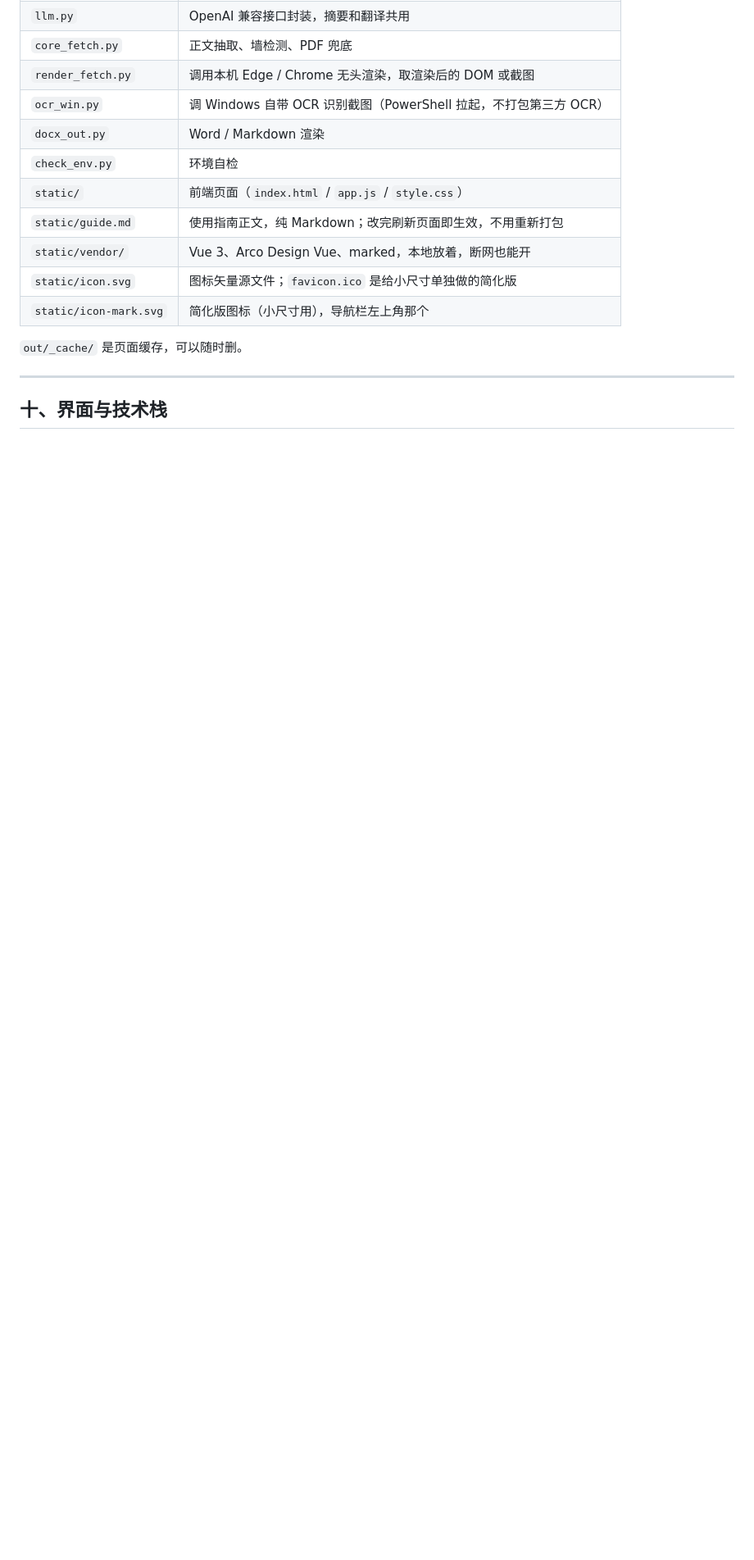
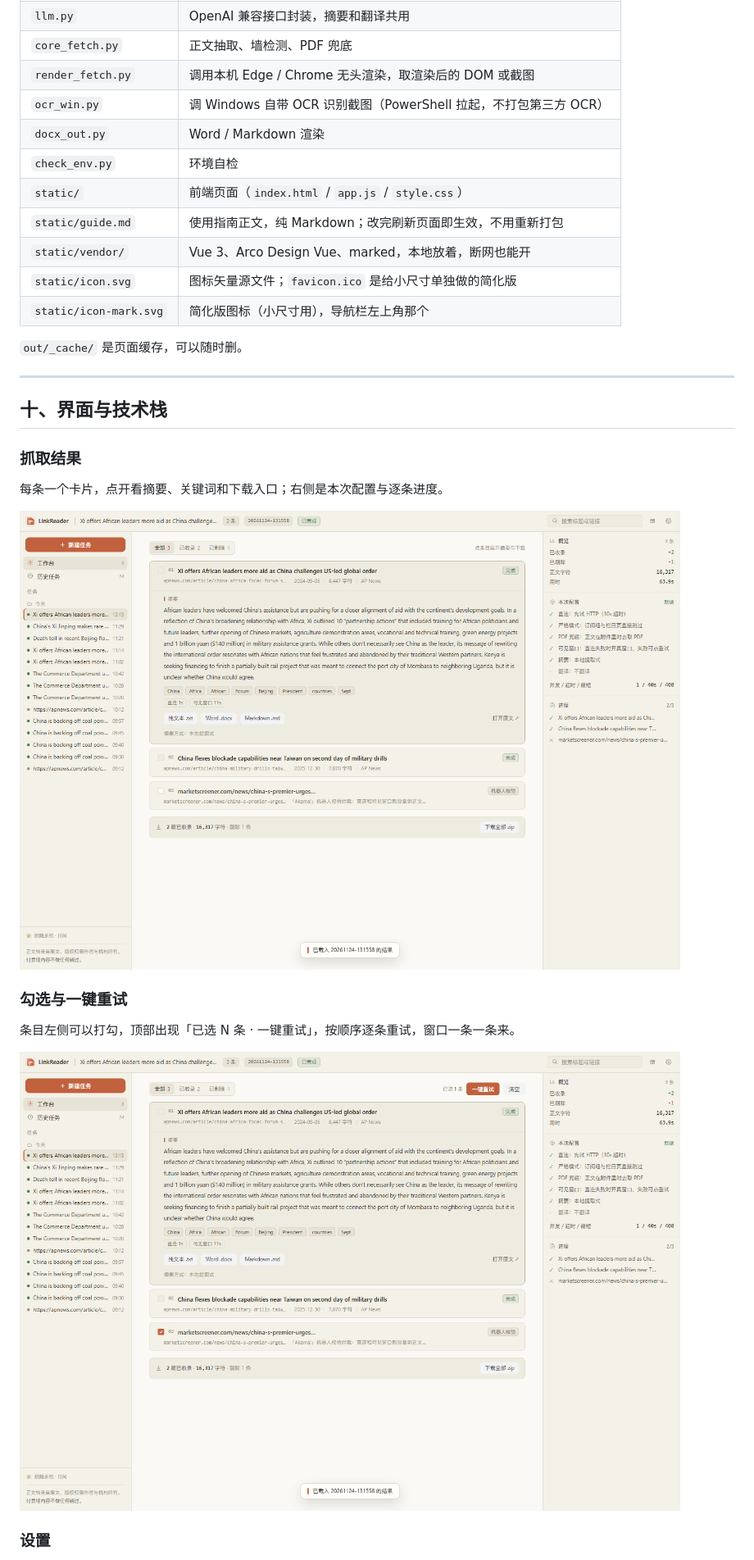
Before and after one commit to Jasonwei21/LinkReader, a Markdown page: README.md, the part around one of its changes. Shown at 82% size. GitHub-like rendering; pictures changed too: docs/screenshots/02-results.png (added), docs/screenshots/05-pick-retry.png (added); blank space fills up the shorter version.

Commit message:
README 补齐界面截图；修正界面与响应头版本号显示为 1.1.1

```diff
--- a/README.md
+++ b/README.md
@@ -272,3 +276,17 @@ out/20261118-214018/
 
 ## 十、界面与技术栈
 
+### 抓取结果
+
+每条一个卡片，点开看摘要、关键词和下载入口；右侧是本次配置与逐条进度。
+
+![抓取结果](docs/screenshots/02-results.png)
+
+### 勾选与一键重试
+
+条目左侧可以打勾，顶部出现「已选 N 条 · 一键重试」，按顺序逐条重试，窗口一条一条来。
+
+![勾选与一键重试](docs/screenshots/05-pick-retry.png)
+
+### 设置
+
```
Also changed, not shown: other parts of README.md (+16 -0 lines), docs/screenshots/01-new-task.png (added), docs/screenshots/03-settings.png (added), docs/screenshots/04-history.png (added), 2 other files.
